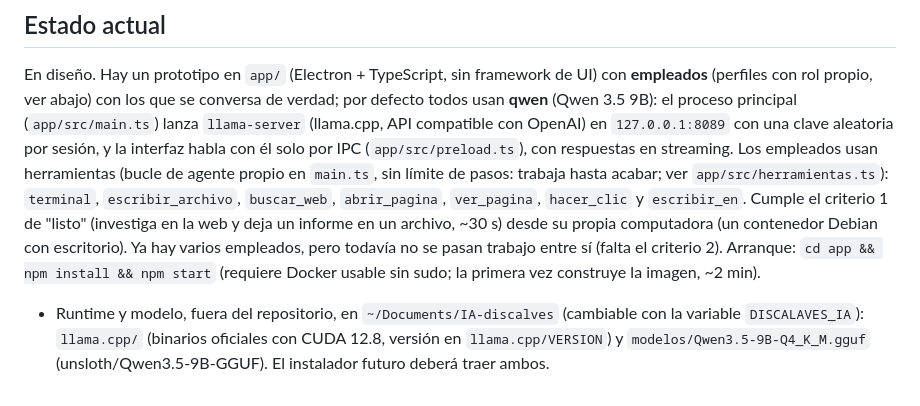
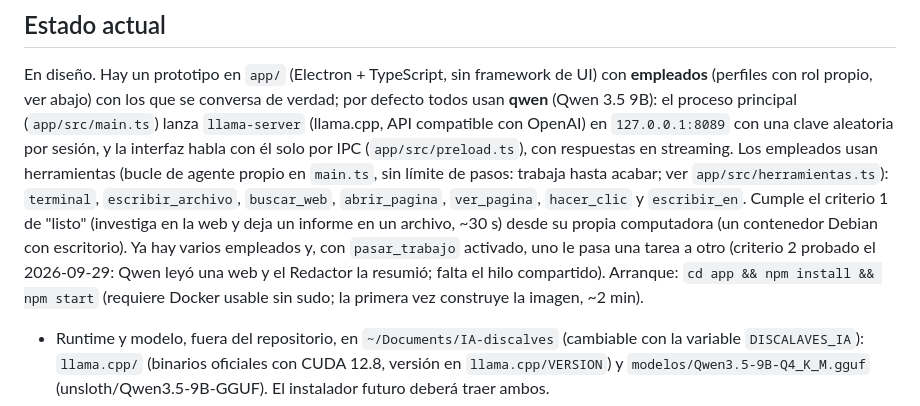
Before and after one commit to discajapon/discalaves, a Markdown page: CLAUDE.md, the part around the change. Drawn GitHub-style.

```diff
--- a/CLAUDE.md
+++ b/CLAUDE.md
@@ -33,8 +33,10 @@ respuestas en streaming. Los empleados usan herramientas (bucle de agente propio
 `terminal`, `escribir_archivo`, `buscar_web`, `abrir_pagina`, `ver_pagina`,
 `hacer_clic` y `escribir_en`. Cumple el criterio 1 de "listo" (investiga en
 la web y deja un informe en un archivo, ~30 s) desde su propia computadora
-(un contenedor Debian con escritorio). Ya hay varios empleados, pero todavía
-no se pasan trabajo entre sí (falta el criterio 2). Arranque: `cd app && npm install &&
+(un contenedor Debian con escritorio). Ya hay varios empleados y, con
+`pasar_trabajo` activado, uno le pasa una tarea a otro (criterio 2 probado
+el 2026-09-29: Qwen leyó una web y el Redactor la resumió; falta el hilo
+compartido). Arranque: `cd app && npm install &&
 npm start` (requiere Docker usable sin sudo; la primera vez construye la
 imagen, ~2 min).
 
```
Also changed, not shown: README.md (+3 -3 lines).
